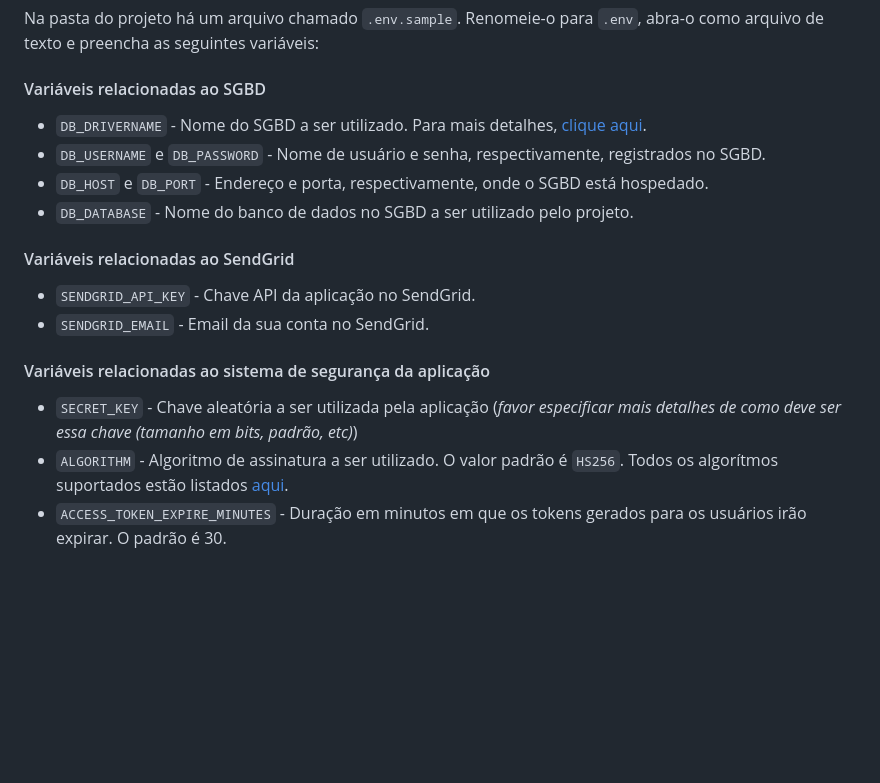
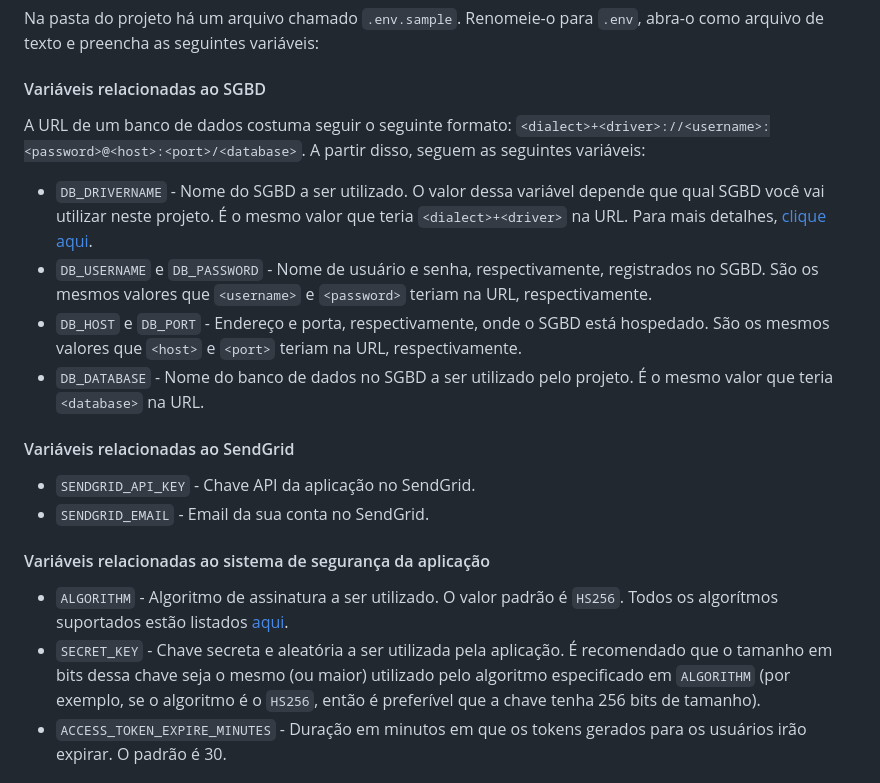
Before and after one commit to tauanesales/Sistema-PGCop-UFBA, a Markdown page: getting-started.md, the part around the change. Drawn GitHub-style; blank space fills up the shorter version.

Commit message:
Ultimas alterações no documento de instalação
Assim eu espero...

```diff
--- a/getting-started.md
+++ b/getting-started.md
@@ -44,18 +44,19 @@ make install
 Na pasta do projeto há um arquivo chamado `.env.sample`. Renomeie-o para `.env`, abra-o como arquivo de texto e preencha as seguintes variáveis:
 
 #### Variáveis relacionadas ao SGBD
-- `DB_DRIVERNAME` - Nome do SGBD a ser utilizado. Para mais detalhes, [clique aqui](https://docs.sqlalchemy.org/en/20/core/engines.html#backend-specific-urls).
-- `DB_USERNAME` e `DB_PASSWORD` - Nome de usuário e senha, respectivamente, registrados no SGBD.
-- `DB_HOST` e `DB_PORT` - Endereço e porta, respectivamente, onde o SGBD está hospedado.
-- `DB_DATABASE` - Nome do banco de dados no SGBD a ser utilizado pelo projeto.
+A URL de um banco de dados costuma seguir o seguinte formato: `<dialect>+<driver>://<username>:<password>@<host>:<port>/<database>`. A partir disso, seguem as seguintes variáveis:
+- `DB_DRIVERNAME` - Nome do SGBD a ser utilizado. O valor dessa variável depende que qual SGBD você vai utilizar neste projeto. É o mesmo valor que teria `<dialect>+<driver>` na URL. Para mais detalhes, [clique aqui](https://docs.sqlalchemy.org/en/20/core/engines.html#backend-specific-urls).
+- `DB_USERNAME` e `DB_PASSWORD` - Nome de usuário e senha, respectivamente, registrados no SGBD. São os mesmos valores que `<username>` e `<password>` teriam na URL, respectivamente.
+- `DB_HOST` e `DB_PORT` - Endereço e porta, respectivamente, onde o SGBD está hospedado. São os mesmos valores que `<host>` e `<port>` teriam na URL, respectivamente.
+- `DB_DATABASE` - Nome do banco de dados no SGBD a ser utilizado pelo projeto. É o mesmo valor que teria `<database>` na URL.
 
 #### Variáveis relacionadas ao SendGrid
 - `SENDGRID_API_KEY` - Chave API da aplicação no SendGrid.
 - `SENDGRID_EMAIL` - Email da sua conta no SendGrid.
 
 #### Variáveis relacionadas ao sistema de segurança da aplicação
-- `SECRET_KEY` - Chave aleatória a ser utilizada pela aplicação (*favor especificar mais detalhes de como deve ser essa chave (tamanho em bits, padrão, etc)*)
 - `ALGORITHM` - Algoritmo de assinatura a ser utilizado. O valor padrão é `HS256`. Todos os algorítmos suportados estão listados [aqui](https://python-jose.readthedocs.io/en/latest/jws/index.html#supported-algorithms).
+- `SECRET_KEY` - Chave secreta e aleatória a ser utilizada pela aplicação. É recomendado que o tamanho em bits dessa chave seja o mesmo (ou maior) utilizado pelo algoritmo especificado em `ALGORITHM` (por exemplo, se o algoritmo é o `HS256`, então é preferível que a chave tenha 256 bits de tamanho).
 - `ACCESS_TOKEN_EXPIRE_MINUTES` - Duração em minutos em que os tokens gerados para os usuários irão expirar. O padrão é 30.
 
 ## Executando a aplicação
```
